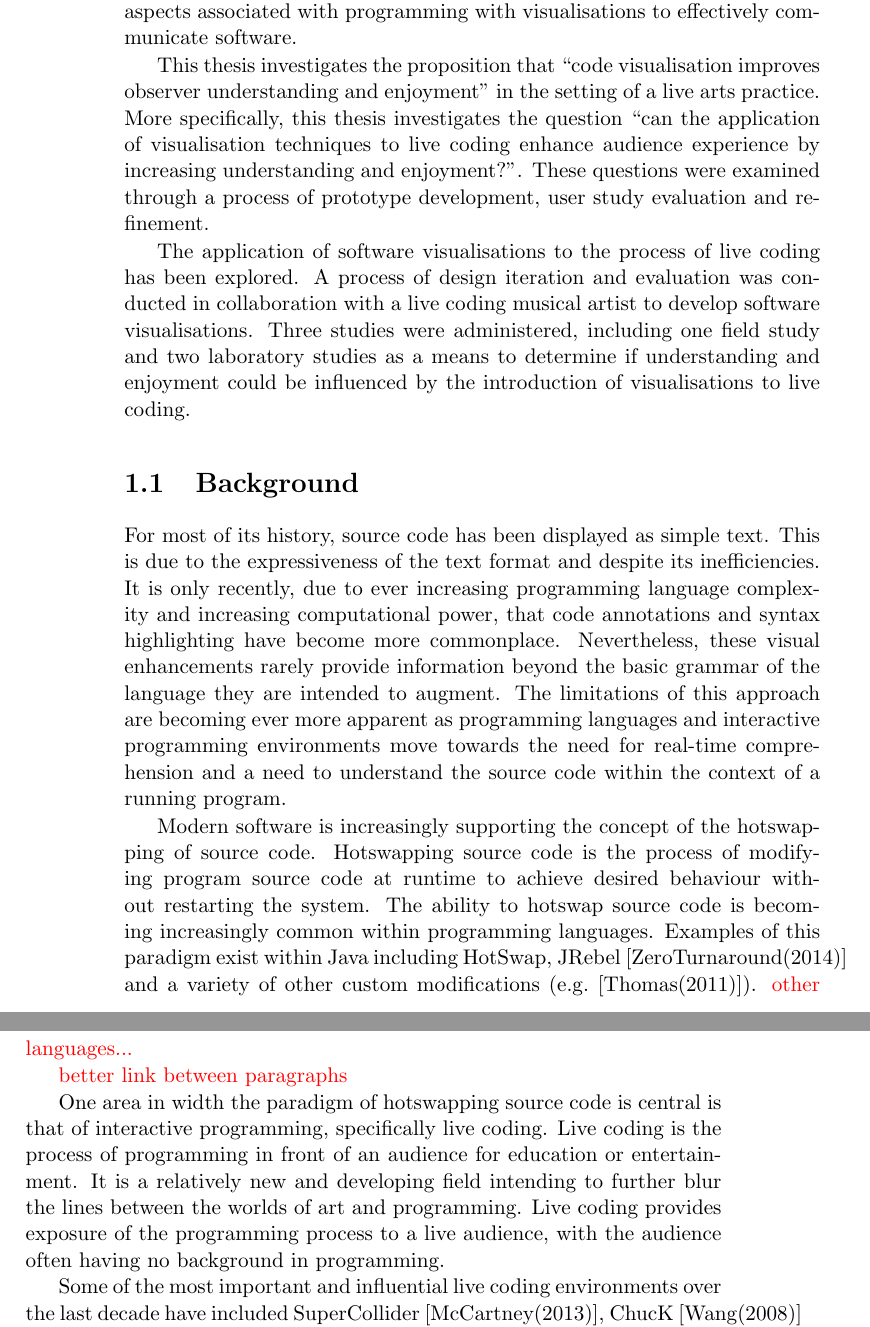
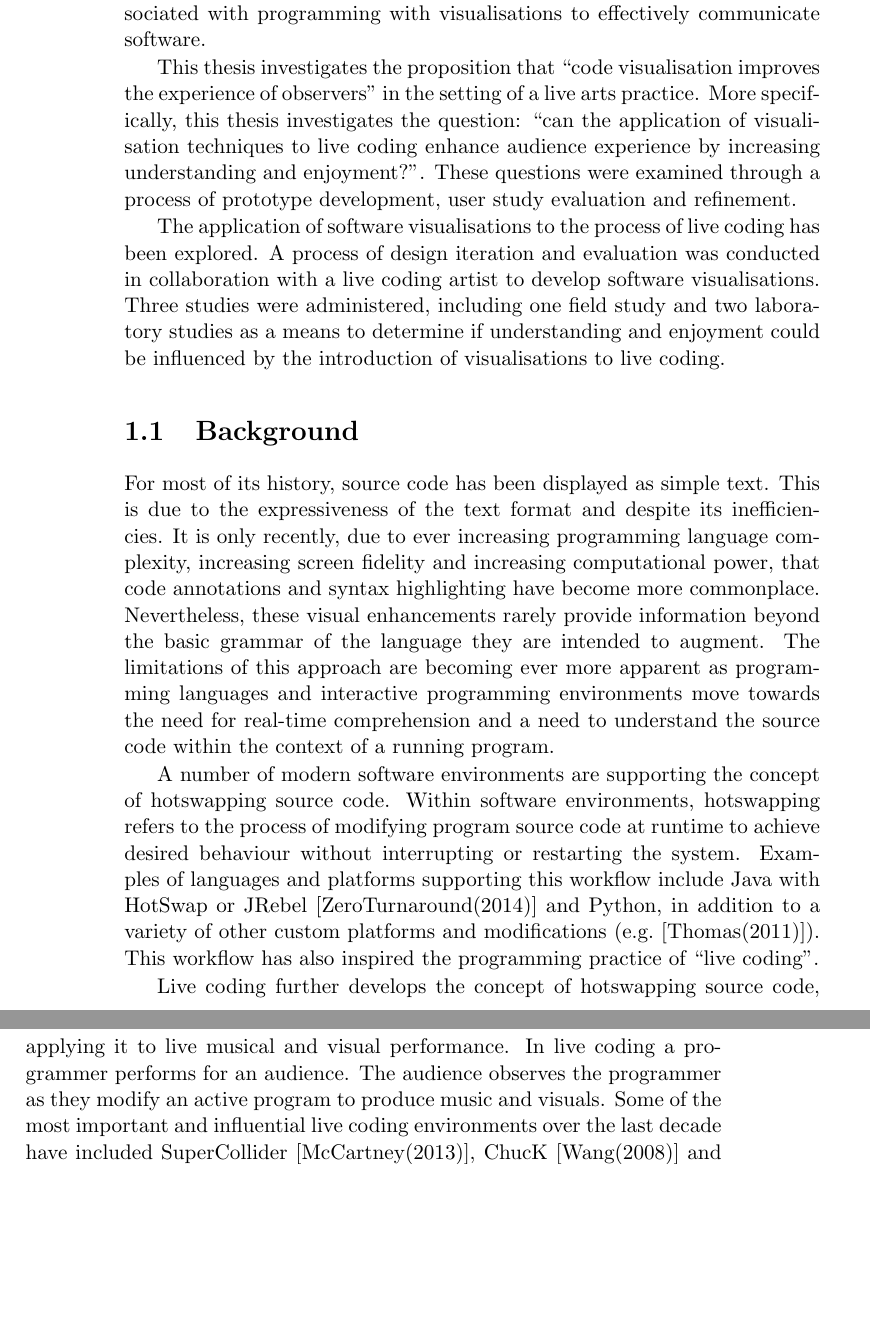
Before and after one commit to arrian/research-project, a LaTeX thesis (thesis/thesis.tex, which reads thesis/6-intro.tex): two parts of pages 18 and 19 of 113, joined at a grey line, cut so that both start at the same text, the shorter picture padded with empty space. Compiled offline with pdfLaTeX; a LaTeX package or settings file that is missing is left out; a missing bibliography style is replaced by a similar one.

Commit message:
Cleaning up intro.

```diff
--- a/thesis/6-intro.tex
+++ b/thesis/6-intro.tex
@@ -16,68 +15,19 @@ The intention of software visualisations is to communicate software effectively.
 
-As the complexity of software increases, better methods are required for communicating software structure, software changes and, perhaps most importantly, communicating the process of developing software. Live coding is a means of combining the artistic goal of enjoyment and the educational aspects associated with programming with visualisations to effectively communicate software.
+The intention of software visualisations is to communicate software effectively. In recent years there has been a push to develop effective software visualisations as the audience of software becomes more diverse, multidisciplinary teams within the industry become the standard, and multimedia and the arts become more focussed on effective software development. Live coding presents a space in which a wide audience and dynamic software is common and presents a space in which visualisations could provide significant benefit to the experience of observers. Live coding is a means of combining the artistic goal of enjoyment and the educational aspects associated with programming with visualisations to effectively communicate software.
 
-This thesis investigates the proposition that ``code visualisation improves observer understanding and enjoyment'' in the setting of a live arts practice. More specifically, this thesis investigates the question ``can the application of visualisation techniques to live coding enhance audience experience by increasing understanding and enjoyment?''. These questions were examined through a process of prototype development, user study evaluation and refinement.
+This thesis investigates the proposition that ``code visualisation improves the experience of observers'' in the setting of a live arts practice. More specifically, this thesis investigates the question: ``can the application of visualisation techniques to live coding enhance audience experience by increasing understanding and enjoyment?''. These questions were examined through a process of prototype development, user study evaluation and refinement.
 
-% This project will examine the relationship between aesthetics and educational aspects of code visualisiatons applied to two fields - an industry based application and a new media art application.
-The application of software visualisations to the process of live coding has been explored. A process of design iteration and evaluation was conducted in collaboration with a live coding musical artist to develop software visualisations. Three studies were administered, including one field study and two laboratory studies as a means to determine if understanding and enjoyment could be influenced by the introduction of visualisations to live coding.
-
-% problem statement and tie in quote?
+The application of software visualisations to the process of live coding has been explored. A process of design iteration and evaluation was conducted in collaboration with a live coding  artist to develop software visualisations. Three studies were administered, including one field study and two laboratory studies as a means to determine if understanding and enjoyment could be influenced by the introduction of visualisations to live coding.
 
 \section{Background}
 
-% Both visualisation and live coding have a long history of communicating intent. This section seeks to define visualisations, summarise the history of visualisation, how visualisation has begun to be used in the software industry, the contributions of live coding within this space and the potential for visualisations within live coding.
+For most of its history, source code has been displayed as simple text. This is due to the expressiveness of the text format and despite its inefficiencies. It is only recently, due to ever increasing programming language complexity, increasing screen fidelity and increasing computational power, that code annotations and syntax highlighting have become more commonplace. Nevertheless, these visual enhancements rarely provide information beyond the basic grammar of the language they are intended to augment. The limitations of this approach are becoming ever more apparent as programming languages and interactive programming environments move towards the need for real-time comprehension and a need to understand the source code within the context of a running program.
 
-% Random stuff from early in the project:
+A number of modern software environments are supporting the concept of hotswapping source code. Within software environments, hotswapping refers to the process of modifying program source code at runtime to achieve desired behaviour without interrupting or restarting the system. Examples of languages and platforms supporting this workflow include Java with HotSwap or JRebel~\cite{ZeroTurnaround2014} and Python, in addition to a variety of other custom platforms and modifications (e.g.~\cite{Thomas2011}). This workflow has also inspired the programming practice of ``live coding''.
 
-% -code is often difficult to quickly understand
-% -some observers may lack the experience to understand the software or the programming process
-
-% Additionally, how we program does not achieve the goals we set out to achieve (from $https://www.youtube.com/watch?v=1f13TTu_X9k$, taken from presentation reimagining programming languages):
-% -programming is unobservable (looking at the system through a keyhole)
-% -programming is indirect (no direct feedback)
-% -programming is incidentally complex (complexity not inherent in the problem that we need to solve)
-
-
-% -how can we improve source code comprehension?
-% -how can we aid understanding of the programming process?
-% -better yet, how can we better communicate the programmers intention?
-
-% -techniques such as modelling or code documentation aren’t dynamic or flexible
-% -don’t allow for close to realtime understanding
-% -an effective technique is the use of visualisations
-% -it would be valuable to use visualisations as a means to communicate the programmer’s intention
-
-
-% \subsection{Software}
-% {\color{red} maybe remove this section as it is discussed in-depth in the next section...}
-
-For most of its history, source code has been displayed as simple text. This is due to the expressiveness of the text format and despite its inefficiencies. It is only recently, due to ever increasing programming language complexity and increasing computational power, that code annotations and syntax highlighting have become more commonplace. Nevertheless, these visual enhancements rarely provide information beyond the basic grammar of the language they are intended to augment. The limitations of this approach are becoming ever more apparent as programming languages and interactive programming environments move towards the need for real-time comprehension and a need to understand the source code within the context of a running program.
-
-% Discuss the software engineering approach here... applying software development techniques to an arts space. Identify stakeholders etc... Discuss how the project was undertaken regarding timelines and collaboration with the stakeholders...
-% Push the software engy stuff here...
-% eg. The purpose of software engineering is to bring together ideas from many fields into one - developing good software that is fit for purpose and fit for use. The systems engineering perspective of software engineering. However, one area where software engineering has had little influence and little influence has been taken from is the area of art.
-
-Modern software is increasingly supporting the concept of the hotswapping of source code. Hotswapping source code is the process of modifying program source code at runtime to achieve desired behaviour without restarting the system. The ability to hotswap source code is becoming increasingly common within programming languages. Examples of this paradigm exist within Java including HotSwap, JRebel~\cite{ZeroTurnaround2014} and a variety of other custom modifications (e.g.~\cite{Thomas2011}). {\color{red} other languages...}
-
-{\color{red} better link between paragraphs}
-
-One area in width the paradigm of hotswapping source code is central is that of interactive programming, specifically live coding. Live coding is the process of programming in front of an audience for education or entertainment. It is a relatively new and developing field intending to further blur the lines between the worlds of art and programming. Live coding provides exposure of the programming process to a live audience, with the audience often having no background in programming.
-
-Some of the most important and influential live coding environments over the last decade have included SuperCollider~\cite{McCartney}, ChucK~\cite{Wang2008} and Extempore~\cite{Sorensen}. These environments have a growing following as the field of live coding matures.
-
-% -how has the increased dynamic nature of programming created difficulties in understanding.
-% -how has the increased dynamic nature of programming languages made it more difficult to visualise? how has it made it easier?
+Live coding further develops the concept of hotswapping source code, applying it to live musical and visual performance. In live coding a programmer performs for an audience. The audience observes the programmer as they modify an active program to produce music and visuals. Some of the most important and influential live coding environments over the last decade have included SuperCollider~\cite{McCartney}, ChucK~\cite{Wang2008} and Extempore~\cite{Sorensen}. These environments have a growing following as the field of live coding matures.
 
 \section{Related Work}
-
-% \begin{figure}
-% \centering
-% \includegraphics[width=1.0\textwidth]{../images/gource.png}
-% \caption{An example of Gource. This software visualisation shows each file in the software project as a node and orders the nodes according to the directory structure. Data is extracted from source code repositories.}
-% \label{fig:gource}
-% \end{figure}
-
-% (see Figure~\ref{fig:gource})
 
 Modern visualisation generally has two distinct definitions. The first definition involves representing data graphically while the other definition describes the process of forming mental visual images. {\color{red} Both processes can assist in the communication and understanding of information}
 
```
Also changed, not shown: thesis/6-intro.tex (7 more changed lines).
